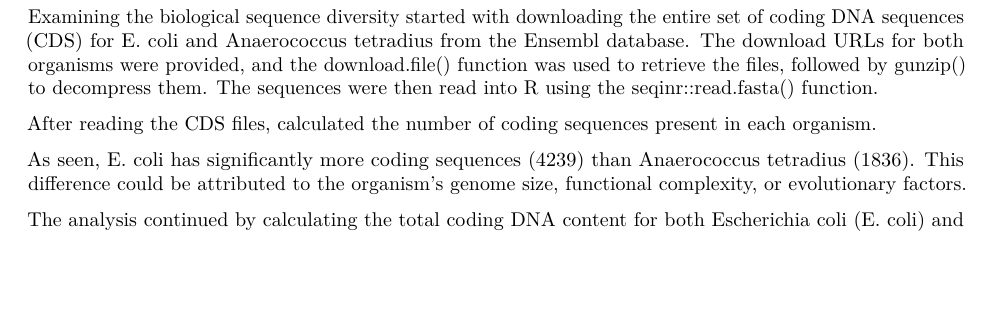
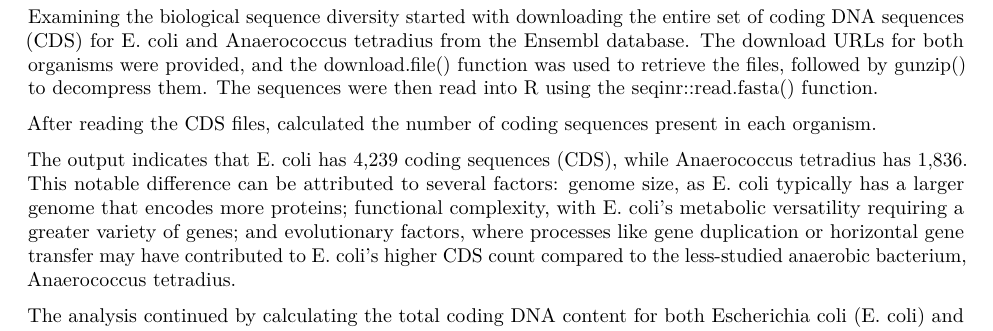
Before and after one commit to Aish1408/Assessment4-, an R Markdown document (GENE EXPRESSION.Rmd): part of page 7 of 14, cut so that both start at the same text, the shorter picture padded with empty space. Rendered offline with R 4.5, knitr and Pandoc, then LaTeX, with nearby package versions; some code elsewhere in the file could not run offline.

Commit message:
Updated the outcome of the coding sequence and listed out the differences between the organisms in GENE EXPRESSION.Rmd

````diff
--- a/GENE EXPRESSION.Rmd
+++ b/GENE EXPRESSION.Rmd
@@ -253,7 +253,7 @@ Examining the biological sequence diversity started with downloading the entire
 
 After reading the CDS files, calculated the number of coding sequences present in each organism.
 
-As seen, E. coli has significantly more coding sequences (4239) than Anaerococcus tetradius (1836). This difference could be attributed to the organism's genome size, functional complexity, or evolutionary factors.
+The output indicates that E. coli has 4,239 coding sequences (CDS), while Anaerococcus tetradius has 1,836. This notable difference can be attributed to several factors: genome size, as E. coli typically has a larger genome that encodes more proteins; functional complexity, with E. coli's metabolic versatility requiring a greater variety of genes; and evolutionary factors, where processes like gene duplication or horizontal gene transfer may have contributed to E. coli's higher CDS count compared to the less-studied anaerobic bacterium, Anaerococcus tetradius.
 
 The analysis continued by calculating the total coding DNA content for both Escherichia coli (E. coli) and Anaerococcus tetradius. The lengths of individual coding sequences were summarized and summed to obtain the total coding DNA content for each organism. The following code was utilized for this purpose:
 ```{r}
````
